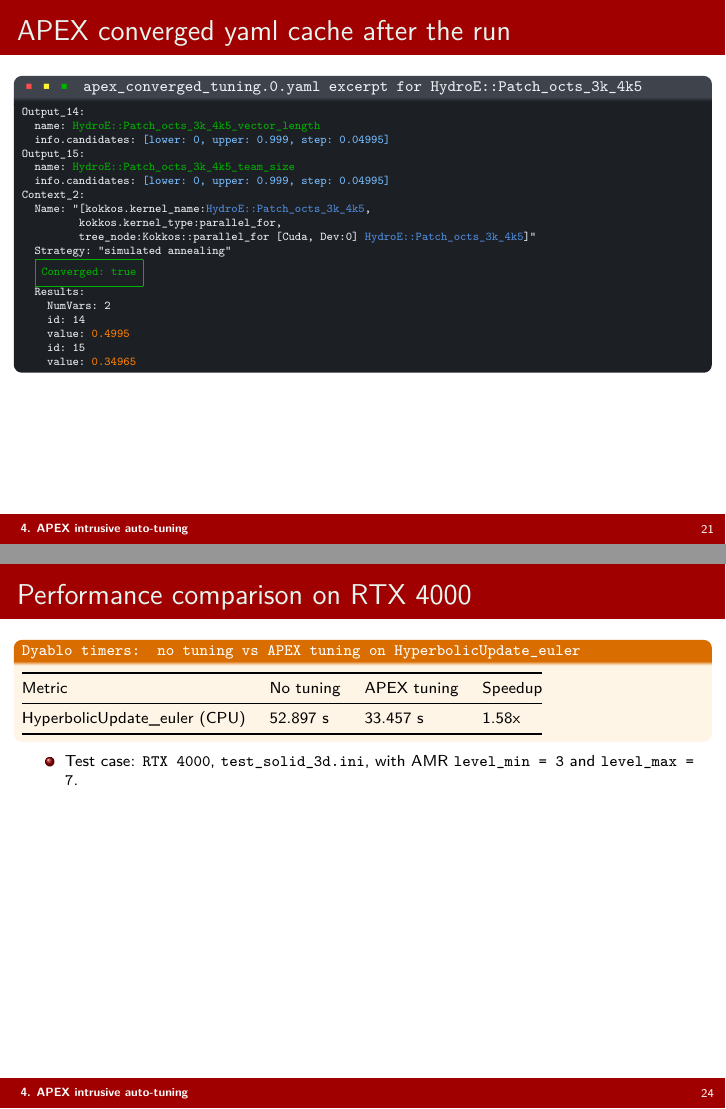
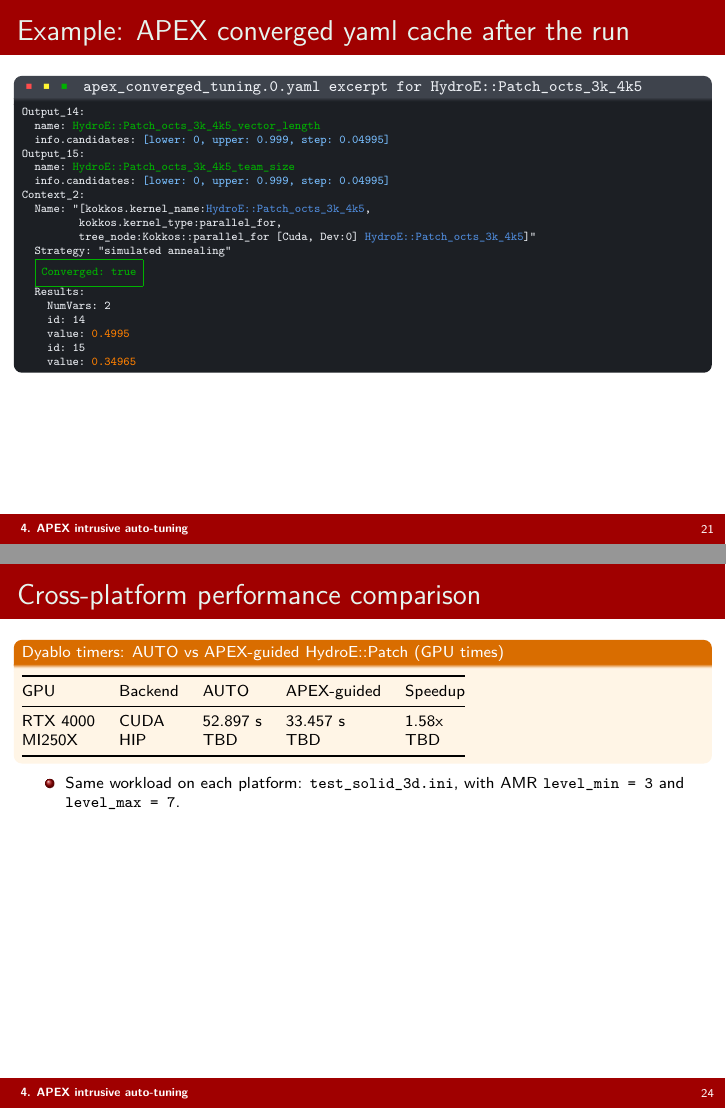
Before and after one commit to daxmawal/Apex-Presentation, LaTeX slides (main.tex): pages 21 and 24 of 28, joined at a grey line. Compiled offline with pdfLaTeX.

Commit message:
performance comparison details

```diff
--- a/main.tex
+++ b/main.tex
@@ -759,7 +759,7 @@ if (Kokkos::Tools::Experimental::have_tuning_tool()) {
 \end{itemize}
 \end{frame}
 
-\begin{frame}[fragile,t]{APEX converged yaml cache after the run}
+\begin{frame}[fragile,t]{Example: APEX converged yaml cache after the run}
 \begin{beamerboxesrounded}[upper=terminal title,lower=terminal body,width=\linewidth,shadow=false]{%
 \textcolor{red!70}{\footnotesize\textbullet}\hspace{0.15em}%
 \textcolor{yellow!80}{\footnotesize\textbullet}\hspace{0.15em}%
@@ -847,16 +847,17 @@ HyperbolicUpdate\_euler & 3.863 s & 3.208 s & 1.20x \\
 \end{itemize}}
 \end{frame}
 
-\begin{frame}[t]{Performance comparison on RTX 4000}
+\begin{frame}[t]{Cross-platform performance comparison}
 \begin{beamerboxesrounded}[upper=profiler title,lower=profiler body,width=\linewidth,shadow=false]{%
-\texttt{\scriptsize Dyablo timers: no tuning vs APEX tuning on \texttt{HyperbolicUpdate\_euler}}}
+\scriptsize Dyablo timers: AUTO vs APEX-guided HydroE::Patch (GPU times)}
 {\scriptsize
 \begin{adjustbox}{max width=\linewidth}
-\begin{tabular}{@{}llll@{}}
+\begin{tabular}{@{}lllll@{}}
 \toprule
-Metric & No tuning & APEX tuning & Speedup \\
+GPU & Backend & AUTO & APEX-guided & Speedup \\
 \midrule
-HyperbolicUpdate\_euler (CPU) & 52.897 s & 33.457 s & 1.58x \\
+RTX 4000 & CUDA & 52.897 s & 33.457 s & 1.58x \\
+MI250X & HIP & TBD & TBD & TBD \\
 \bottomrule
 \end{tabular}
 \end{adjustbox}}
@@ -865,7 +866,7 @@ HyperbolicUpdate\_euler (CPU) & 52.897 s & 33.457 s & 1.58x \\
 \vspace{0.1em}
 {\scriptsize
 \begin{itemize}\itemsep0.08em
-  \item Test case: \texttt{RTX 4000}, \texttt{test\_solid\_3d.ini}, with AMR \texttt{level\_min = 3} and \texttt{level\_max = 7}.
+  \item Same workload on each platform: \texttt{test\_solid\_3d.ini}, with AMR \texttt{level\_min = 3} and \texttt{level\_max = 7}.
 \end{itemize}}
 \end{frame}
 
```
